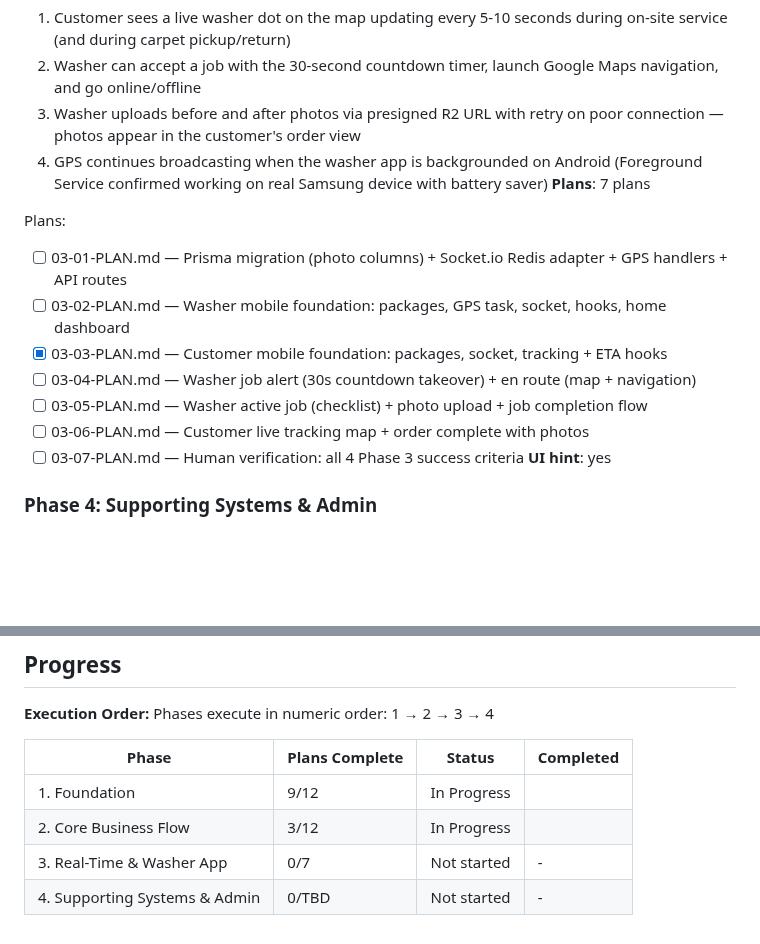
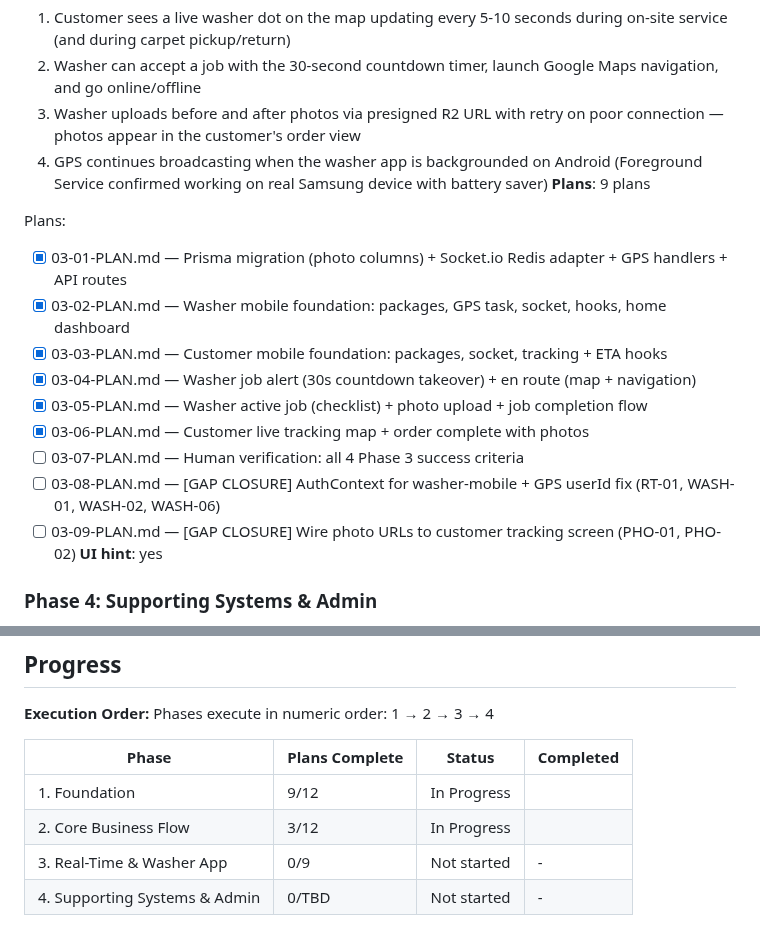
Before and after one commit to cleanly2026/cleanly, a Markdown page: .planning/ROADMAP.md, 2 parts joined by grey strips. Rendered like a GitHub page; blank space fills up the shorter version.

Commit message:
docs(03): create gap closure plans 03-08 and 03-09

```diff
--- a/.planning/ROADMAP.md
+++ b/.planning/ROADMAP.md
@@ -83,16 +83,18 @@ Plans:
   2. Washer can accept a job with the 30-second countdown timer, launch Google Maps navigation, and go online/offline
   3. Washer uploads before and after photos via presigned R2 URL with retry on poor connection — photos appear in the customer's order view
   4. GPS continues broadcasting when the washer app is backgrounded on Android (Foreground Service confirmed working on real Samsung device with battery saver)
-**Plans**: 7 plans
+**Plans**: 9 plans
 
 Plans:
-- [ ] 03-01-PLAN.md — Prisma migration (photo columns) + Socket.io Redis adapter + GPS handlers + API routes
-- [ ] 03-02-PLAN.md — Washer mobile foundation: packages, GPS task, socket, hooks, home dashboard
+- [x] 03-01-PLAN.md — Prisma migration (photo columns) + Socket.io Redis adapter + GPS handlers + API routes
+- [x] 03-02-PLAN.md — Washer mobile foundation: packages, GPS task, socket, hooks, home dashboard
 - [x] 03-03-PLAN.md — Customer mobile foundation: packages, socket, tracking + ETA hooks
-- [ ] 03-04-PLAN.md — Washer job alert (30s countdown takeover) + en route (map + navigation)
-- [ ] 03-05-PLAN.md — Washer active job (checklist) + photo upload + job completion flow
-- [ ] 03-06-PLAN.md — Customer live tracking map + order complete with photos
+- [x] 03-04-PLAN.md — Washer job alert (30s countdown takeover) + en route (map + navigation)
+- [x] 03-05-PLAN.md — Washer active job (checklist) + photo upload + job completion flow
+- [x] 03-06-PLAN.md — Customer live tracking map + order complete with photos
 - [ ] 03-07-PLAN.md — Human verification: all 4 Phase 3 success criteria
+- [ ] 03-08-PLAN.md — [GAP CLOSURE] AuthContext for washer-mobile + GPS userId fix (RT-01, WASH-01, WASH-02, WASH-06)
+- [ ] 03-09-PLAN.md — [GAP CLOSURE] Wire photo URLs to customer tracking screen (PHO-01, PHO-02)
 **UI hint**: yes
 
 ### Phase 4: Supporting Systems & Admin
@@ -117,5 +119,5 @@ Phases execute in numeric order: 1 → 2 → 3 → 4
 |-------|----------------|--------|-----------|
 | 1. Foundation | 9/12 | In Progress|  |
 | 2. Core Business Flow | 3/12 | In Progress|  |
-| 3. Real-Time & Washer App | 0/7 | Not started | - |
+| 3. Real-Time & Washer App | 0/9 | Not started | - |
 | 4. Supporting Systems & Admin | 0/TBD | Not started | - |
```
Also changed, not shown: 2 other files.
